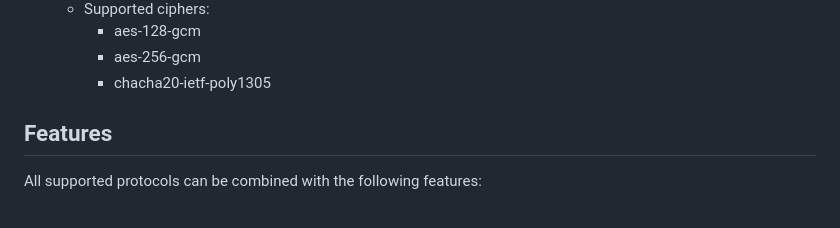
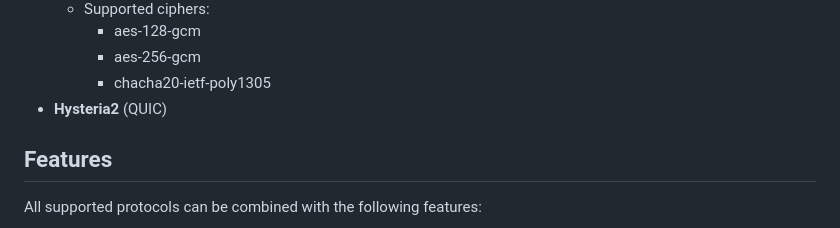
Before and after one commit to cfal/shoes, a Markdown page: README.md, the part around the change. Rendered like a GitHub page.

Commit message:
README.md: add hysteria2

```diff
--- a/README.md
+++ b/README.md
@@ -30,6 +30,7 @@ shoes is a multi-protocol proxy server written in Rust.
     - aes-128-gcm
     - aes-256-gcm
     - chacha20-ietf-poly1305
+- **Hysteria2** (QUIC)
 
 ## Features
 
```
